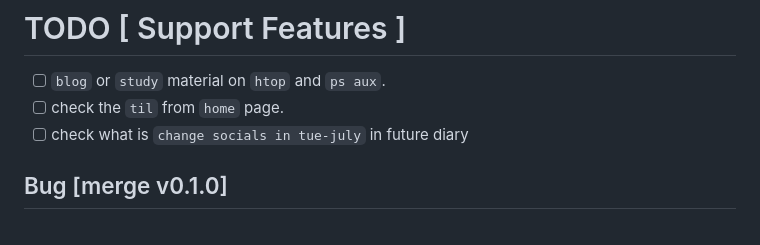
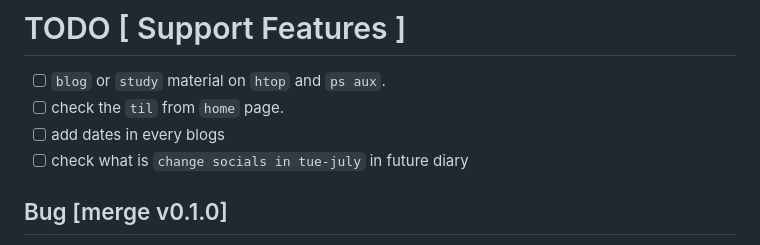
Before and after one commit to ksurajsingh/ksurajsingh.github.io, a Markdown page: readme.md, the part around the change. Rendered like a GitHub page.

Commit message:
chore(readme):update

```diff
--- a/readme.md
+++ b/readme.md
@@ -67,6 +67,7 @@ Contains Frequent updates
 
 - [ ] `blog` or `study` material on `htop` and `ps aux`.
 - [ ] check the `til` from `home` page.
+- [ ] add dates in every blogs
 - [ ] check what is `change socials in tue-july` in future diary
 
 ## Bug                              [merge v0.1.0]
```
